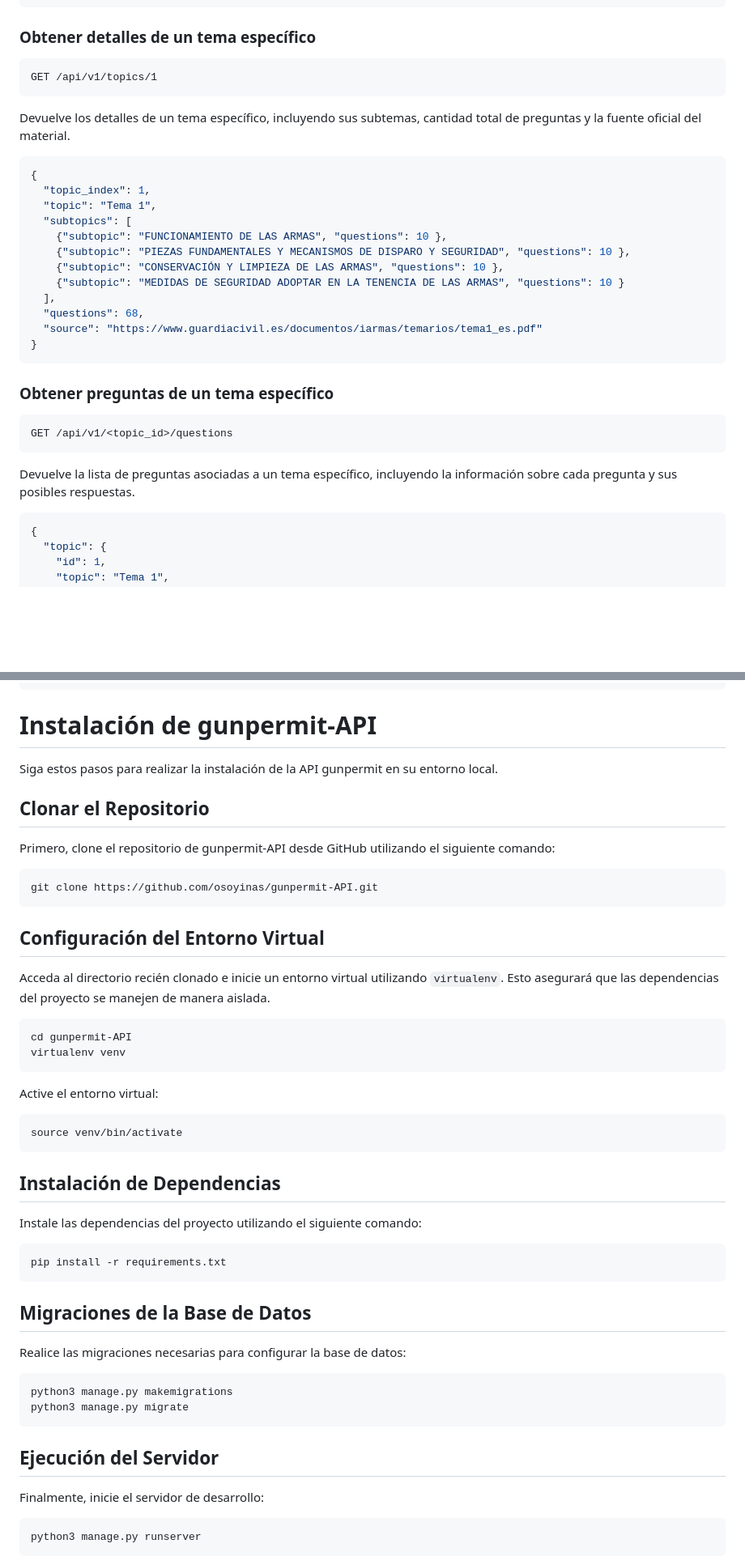
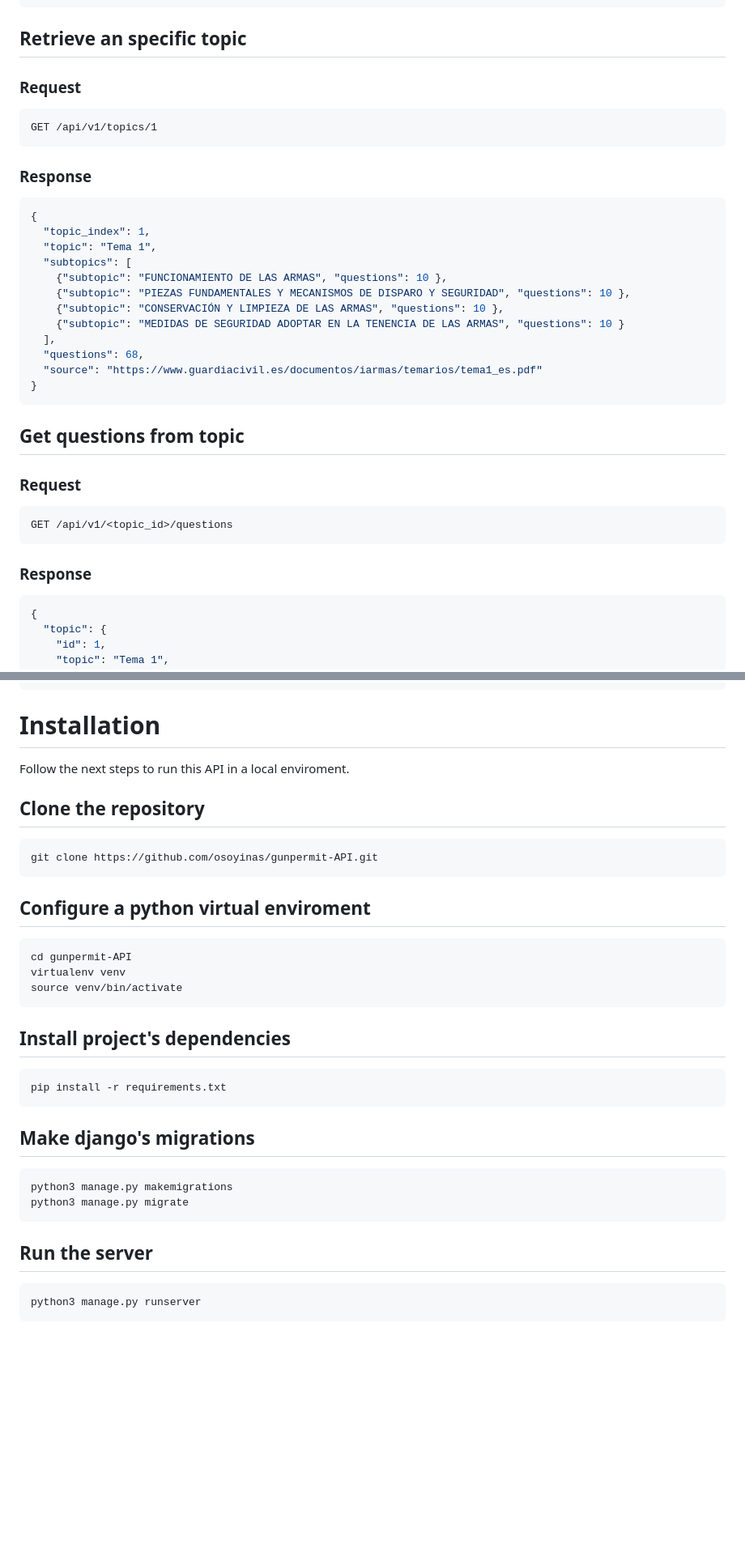
Before and after one commit to osoyinas/gunpermit-api, a Markdown page: README.md, 2 parts joined by grey strips. Shown: that part at 81% size. Rendered like a GitHub page; blank space fills up the shorter version.

````diff
--- a/README.md
+++ b/README.md
@@ -42,14 +42,14 @@ Devuelve una lista de temas disponibles con enlaces a los detalles de cada tema.
 }
 ```
 
-### Obtener detalles de un tema específico
+## Retrieve an specific topic
 
+### Request
 ```http
 GET /api/v1/topics/1
 ```
 
-Devuelve los detalles de un tema específico, incluyendo sus subtemas, cantidad total de preguntas y la fuente oficial del material.
-
+### Response
 ```json
 {
   "topic_index": 1,
@@ -65,14 +65,13 @@ Devuelve los detalles de un tema específico, incluyendo sus subtemas, cantidad
 }
 ```
 
-### Obtener preguntas de un tema específico
+## Get questions from topic
 
+### Request
 ```http
 GET /api/v1/<topic_id>/questions
 ```
-
-Devuelve la lista de preguntas asociadas a un tema específico, incluyendo la información sobre cada pregunta y sus posibles respuestas.
-
+### Response
 ```json
 {
   "topic": {
@@ -102,53 +101,39 @@ Devuelve la lista de preguntas asociadas a un tema específico, incluyendo la in
   ]
 }
 ```
-# Instalación de gunpermit-API
+# Installation
 
-Siga estos pasos para realizar la instalación de la API gunpermit en su entorno local.
+Follow the next steps to run this API in a local enviroment.
 
-## Clonar el Repositorio
-
-Primero, clone el repositorio de gunpermit-API desde GitHub utilizando el siguiente comando:
+## Clone the repository
 
 ```shell
 git clone https://github.com/osoyinas/gunpermit-API.git
 ```
 
-## Configuración del Entorno Virtual
-
-Acceda al directorio recién clonado e inicie un entorno virtual utilizando `virtualenv`. Esto asegurará que las dependencias del proyecto se manejen de manera aislada.
+## Configure a python virtual enviroment
 
 ```shell
 cd gunpermit-API
 virtualenv venv
-```
-
-Active el entorno virtual:
-
-```shell
 source venv/bin/activate
 ```
 
-## Instalación de Dependencias
 
-Instale las dependencias del proyecto utilizando el siguiente comando:
+## Install project's dependencies
 
 ```shell
 pip install -r requirements.txt
 ```
 
-## Migraciones de la Base de Datos
-
-Realice las migraciones necesarias para configurar la base de datos:
+## Make django's migrations
 
 ```shell
 python3 manage.py makemigrations
 python3 manage.py migrate
 ```
 
-## Ejecución del Servidor
-
-Finalmente, inicie el servidor de desarrollo:
+## Run the server
 
 ```shell
 python3 manage.py runserver
````
Also changed, not shown: other parts of README.md (+4 -4 lines).
